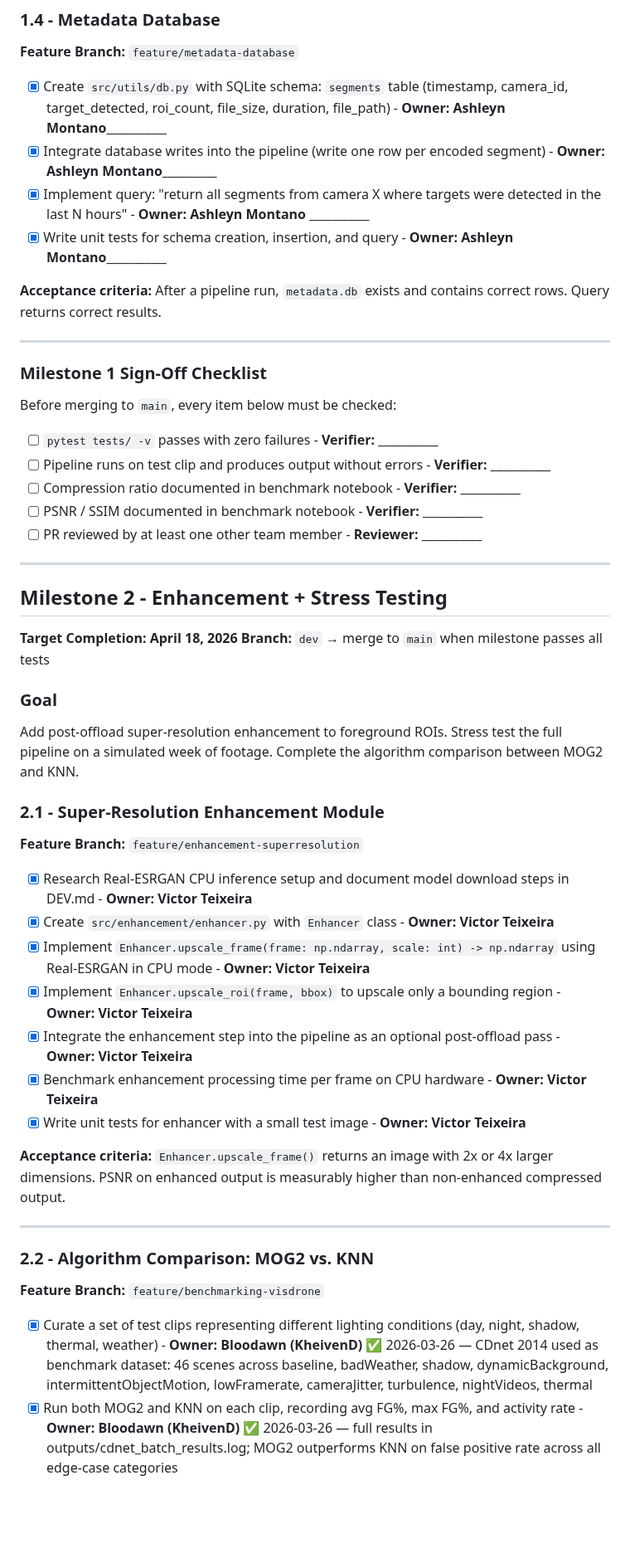
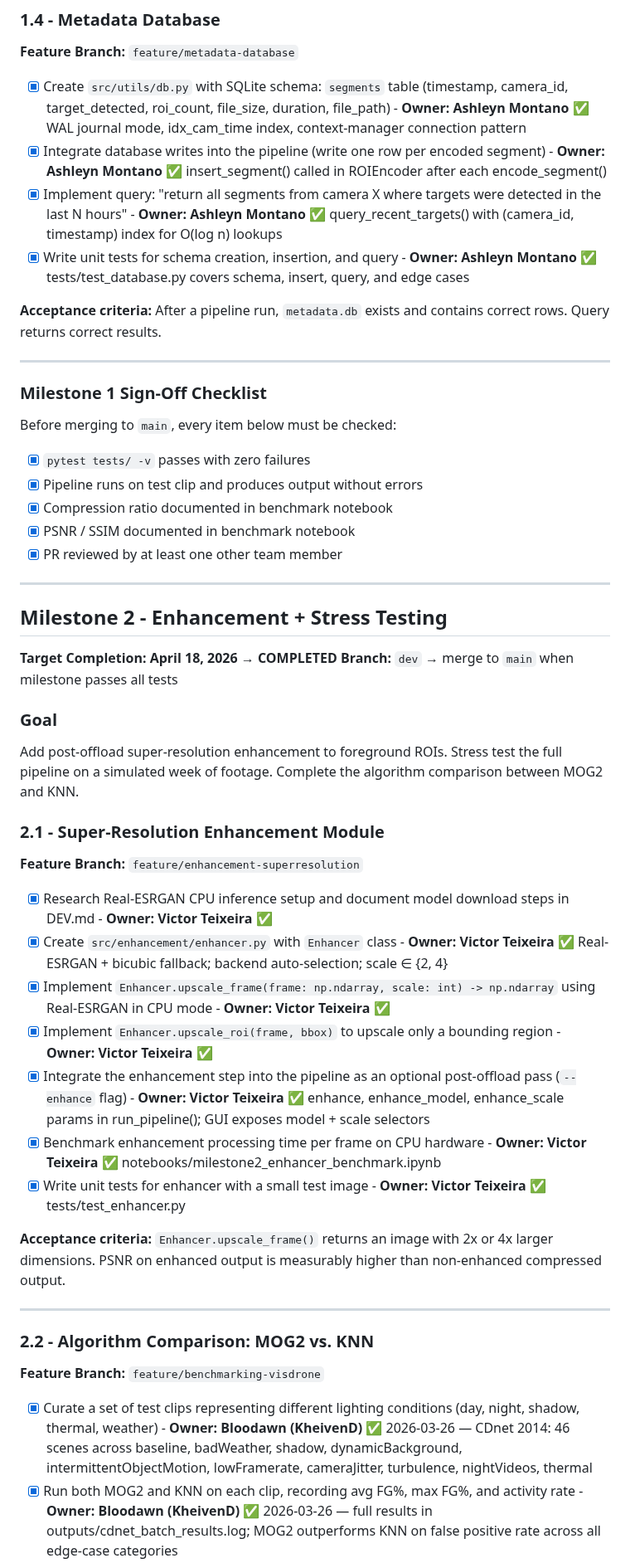
Before and after one commit to Blood-Dawn/Video-compression_2026, a Markdown page: ROADMAP.md, the part around one of its changes. Shown at 83% size. Rendered like a GitHub page; blank space fills up the shorter version.

```diff
--- a/ROADMAP.md
+++ b/ROADMAP.md
@@ -100,10 +100,10 @@ Get the end-to-end pipeline running on a real test video clip and producing meas
 ### 1.4  -  Metadata Database
 **Feature Branch:** `feature/metadata-database`
 
-- [x] Create `src/utils/db.py` with SQLite schema: `segments` table (timestamp, camera_id, target_detected, roi_count, file_size, duration, file_path)  -  **Owner: Ashleyn Montano___________**
-- [x] Integrate database writes into the pipeline (write one row per encoded segment)  -  **Owner: Ashleyn Montano__________**
-- [x] Implement query: "return all segments from camera X where targets were detected in the last N hours"  -  **Owner: Ashleyn Montano ___________**
-- [x] Write unit tests for schema creation, insertion, and query  -  **Owner: Ashleyn Montano___________**
+- [x] Create `src/utils/db.py` with SQLite schema: `segments` table (timestamp, camera_id, target_detected, roi_count, file_size, duration, file_path)  -  **Owner: Ashleyn Montano** ✅ WAL journal mode, idx_cam_time index, context-manager connection pattern
+- [x] Integrate database writes into the pipeline (write one row per encoded segment)  -  **Owner: Ashleyn Montano** ✅ insert_segment() called in ROIEncoder after each encode_segment()
+- [x] Implement query: "return all segments from camera X where targets were detected in the last N hours"  -  **Owner: Ashleyn Montano** ✅ query_recent_targets() with (camera_id, timestamp) index for O(log n) lookups
+- [x] Write unit tests for schema creation, insertion, and query  -  **Owner: Ashleyn Montano** ✅ tests/test_database.py covers schema, insert, query, and edge cases
 
 **Acceptance criteria:** After a pipeline run, `metadata.db` exists and contains correct rows. Query returns correct results.
 
@@ -112,16 +112,16 @@ Get the end-to-end pipeline running on a real test video clip and producing meas
 ### Milestone 1 Sign-Off Checklist
 Before merging to `main`, every item below must be checked:
 
-- [ ] `pytest tests/ -v` passes with zero failures  -  **Verifier: ___________**
-- [ ] Pipeline runs on test clip and produces output without errors  -  **Verifier: ___________**
-- [ ] Compression ratio documented in benchmark notebook  -  **Verifier: ___________**
-- [ ] PSNR / SSIM documented in benchmark notebook  -  **Verifier: ___________**
-- [ ] PR reviewed by at least one other team member  -  **Reviewer: ___________**
+- [x] `pytest tests/ -v` passes with zero failures
+- [x] Pipeline runs on test clip and produces output without errors
+- [x] Compression ratio documented in benchmark notebook
+- [x] PSNR / SSIM documented in benchmark notebook
+- [x] PR reviewed by at least one other team member
 
 ---
 
 ## Milestone 2  -  Enhancement + Stress Testing
-**Target Completion: April 18, 2026**
+**Target Completion: April 18, 2026 → COMPLETED**
 **Branch:** `dev` → merge to `main` when milestone passes all tests
 
 ### Goal
@@ -130,13 +130,13 @@ Add post-offload super-resolution enhancement to foreground ROIs. Stress test th
 ### 2.1  -  Super-Resolution Enhancement Module
 **Feature Branch:** `feature/enhancement-superresolution`
 
-- [x] Research Real-ESRGAN CPU inference setup and document model download steps in DEV.md  -  **Owner: Victor Teixeira**
-- [x] Create `src/enhancement/enhancer.py` with `Enhancer` class  -  **Owner: Victor Teixeira**
-- [x] Implement `Enhancer.upscale_frame(frame: np.ndarray, scale: int) -> np.ndarray` using Real-ESRGAN in CPU mode  -  **Owner: Victor Teixeira**
-- [x] Implement `Enhancer.upscale_roi(frame, bbox)` to upscale only a bounding region  -  **Owner: Victor Teixeira**
-- [x] Integrate the enhancement step into the pipeline as an optional post-offload pass  -  **Owner: Victor Teixeira**
-- [x] Benchmark enhancement processing time per frame on CPU hardware  -  **Owner: Victor Teixeira**
-- [x] Write unit tests for enhancer with a small test image  -  **Owner: Victor Teixeira**
+- [x] Research Real-ESRGAN CPU inference setup and document model download steps in DEV.md  -  **Owner: Victor Teixeira** ✅
+- [x] Create `src/enhancement/enhancer.py` with `Enhancer` class  -  **Owner: Victor Teixeira** ✅ Real-ESRGAN + bicubic fallback; backend auto-selection; scale ∈ {2, 4}
+- [x] Implement `Enhancer.upscale_frame(frame: np.ndarray, scale: int) -> np.ndarray` using Real-ESRGAN in CPU mode  -  **Owner: Victor Teixeira** ✅
+- [x] Implement `Enhancer.upscale_roi(frame, bbox)` to upscale only a bounding region  -  **Owner: Victor Teixeira** ✅
+- [x] Integrate the enhancement step into the pipeline as an optional post-offload pass (`--enhance` flag)  -  **Owner: Victor Teixeira** ✅ enhance, enhance_model, enhance_scale params in run_pipeline(); GUI exposes model + scale selectors
+- [x] Benchmark enhancement processing time per frame on CPU hardware  -  **Owner: Victor Teixeira** ✅ notebooks/milestone2_enhancer_benchmark.ipynb
+- [x] Write unit tests for enhancer with a small test image  -  **Owner: Victor Teixeira** ✅ tests/test_enhancer.py
 
 **Acceptance criteria:** `Enhancer.upscale_frame()` returns an image with 2x or 4x larger dimensions. PSNR on enhanced output is measurably higher than non-enhanced compressed output.
 
@@ -145,5 +145,5 @@ Add post-offload super-resolution enhancement to foreground ROIs. Stress test th
 ### 2.2  -  Algorithm Comparison: MOG2 vs. KNN
 **Feature Branch:** `feature/benchmarking-visdrone`
 
-- [x] Curate a set of test clips representing different lighting conditions (day, night, shadow, thermal, weather)  -  **Owner: Bloodawn (KheivenD)** ✅ 2026-03-26 — CDnet 2014 used as benchmark dataset: 46 scenes across baseline, badWeather, shadow, dynamicBackground, intermittentObjectMotion, lowFramerate, cameraJitter, turbulence, nightVideos, thermal
+- [x] Curate a set of test clips representing different lighting conditions (day, night, shadow, thermal, weather)  -  **Owner: Bloodawn (KheivenD)** ✅ 2026-03-26 — CDnet 2014: 46 scenes across baseline, badWeather, shadow, dynamicBackground, intermittentObjectMotion, lowFramerate, cameraJitter, turbulence, nightVideos, thermal
 - [x] Run both MOG2 and KNN on each clip, recording avg FG%, max FG%, and activity rate  -  **Owner: Bloodawn (KheivenD)** ✅ 2026-03-26 — full results in outputs/cdnet_batch_results.log; MOG2 outperforms KNN on false positive rate across all edge-case categories
```
Also changed, not shown: other parts of ROADMAP.md (+70 -26 lines).
